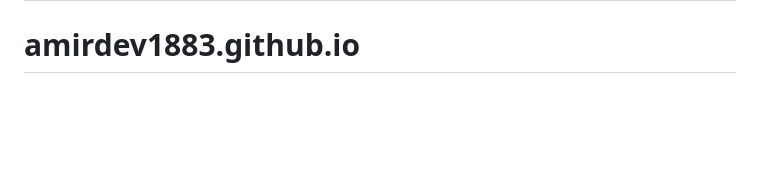
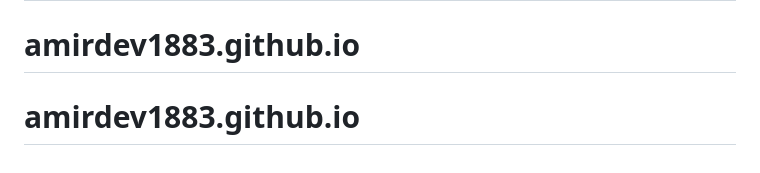
Before and after one commit to amirdev1883/amirdev1883.github.io, a Markdown page: README.md, the part around the change. Rendered like a GitHub page; blank space fills up the shorter version.

```diff
--- a/README.md
+++ b/README.md
@@ -72,3 +72,4 @@ This website is independent of the inspiration site and does not reuse its copy
 # amirdev1883.github.io
 # amirdev1883.github.io
 # amirdev1883.github.io
+# amirdev1883.github.io
```
